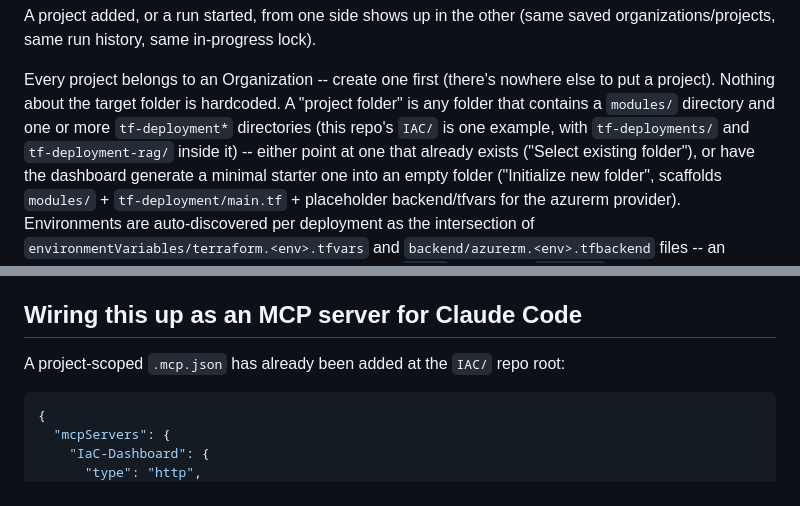
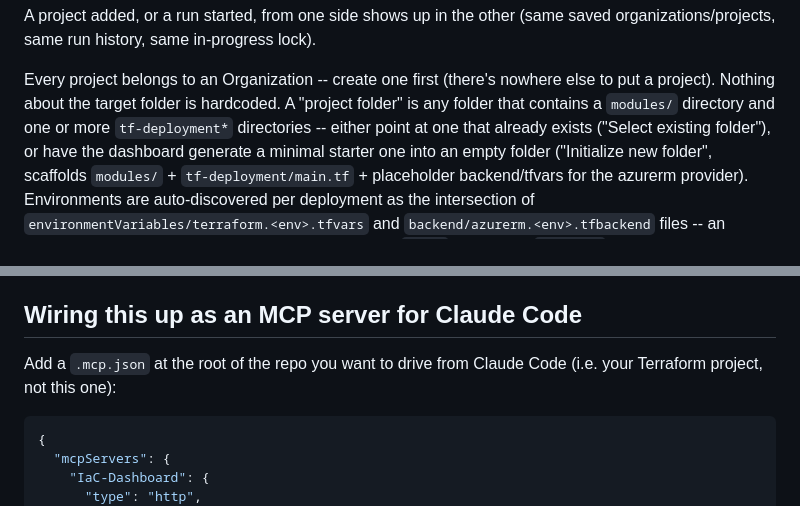
Before and after one commit to aatef14/IaC-Dashboard, a Markdown page: README.md, 2 parts joined by grey strips. Rendered like a GitHub page.

Commit message:
Fix README references to the old in-repo location The dashboard now lives in its own repository, so it can't refer to 'this repo's IAC/ folder' as an example project or claim a .mcp.json has already been added at its root.

````diff
--- a/README.md
+++ b/README.md
@@ -18,8 +18,7 @@ saved organizations/projects, same run history, same in-progress lock).
 Every project belongs to an Organization -- create one first (there's nowhere
 else to put a project). Nothing about the target folder is hardcoded. A
 "project folder" is any folder that contains a `modules/` directory and one
-or more `tf-deployment*` directories (this repo's `IAC/` is one example, with
-`tf-deployments/` and `tf-deployment-rag/` inside it) -- either point at one
+or more `tf-deployment*` directories -- either point at one
 that already exists ("Select existing folder"), or have the dashboard
 generate a minimal starter one into an empty folder ("Initialize new folder",
 scaffolds `modules/` + `tf-deployment/main.tf` + placeholder
@@ -123,7 +122,8 @@ to disk.
 
 ## Wiring this up as an MCP server for Claude Code
 
-A project-scoped `.mcp.json` has already been added at the `IAC/` repo root:
+Add a `.mcp.json` at the root of the repo you want to drive from Claude Code
+(i.e. your Terraform project, not this one):
 
 ```json
 {
````
